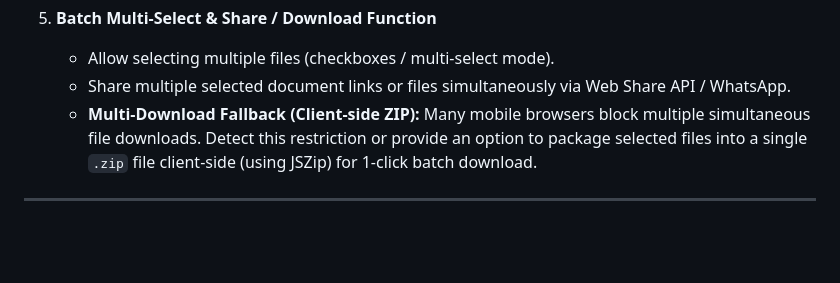
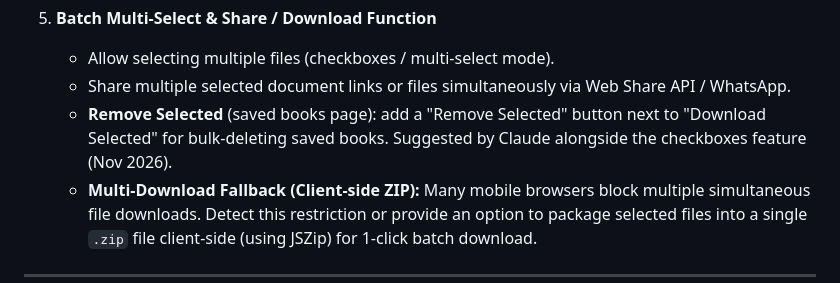
Before and after one commit to Wycliffe147/wylibrary, a Markdown page: ROADMAP.md, the part around the change. Drawn GitHub-style; blank space fills up the shorter version.

Commit message:
Roadmap: note Remove Selected button for saved books (next to Share idea)

```diff
--- a/ROADMAP.md
+++ b/ROADMAP.md
@@ -40,6 +40,7 @@
 5. **Batch Multi-Select & Share / Download Function**
    - Allow selecting multiple files (checkboxes / multi-select mode).
    - Share multiple selected document links or files simultaneously via Web Share API / WhatsApp.
+   - **Remove Selected** (saved books page): add a "Remove Selected" button next to "Download Selected" for bulk-deleting saved books. Suggested by Claude alongside the checkboxes feature (Nov 2026).
    - **Multi-Download Fallback (Client-side ZIP):** Many mobile browsers block multiple simultaneous file downloads. Detect this restriction or provide an option to package selected files into a single `.zip` file client-side (using JSZip) for 1-click batch download.
 
 ---
```
